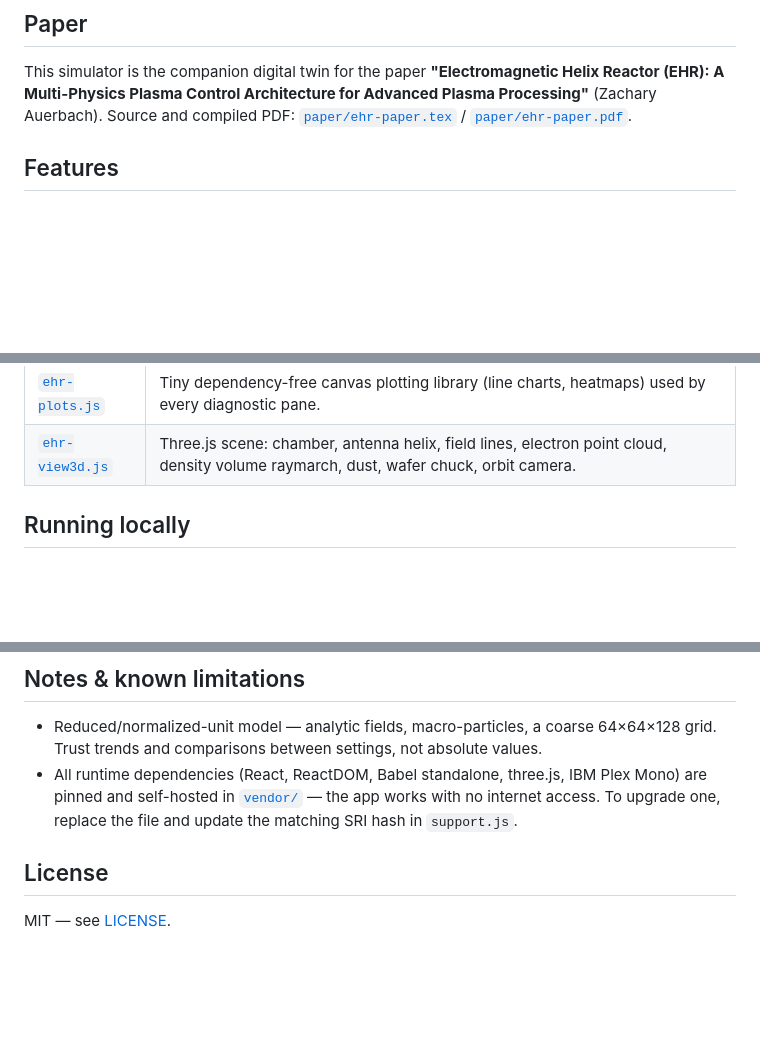
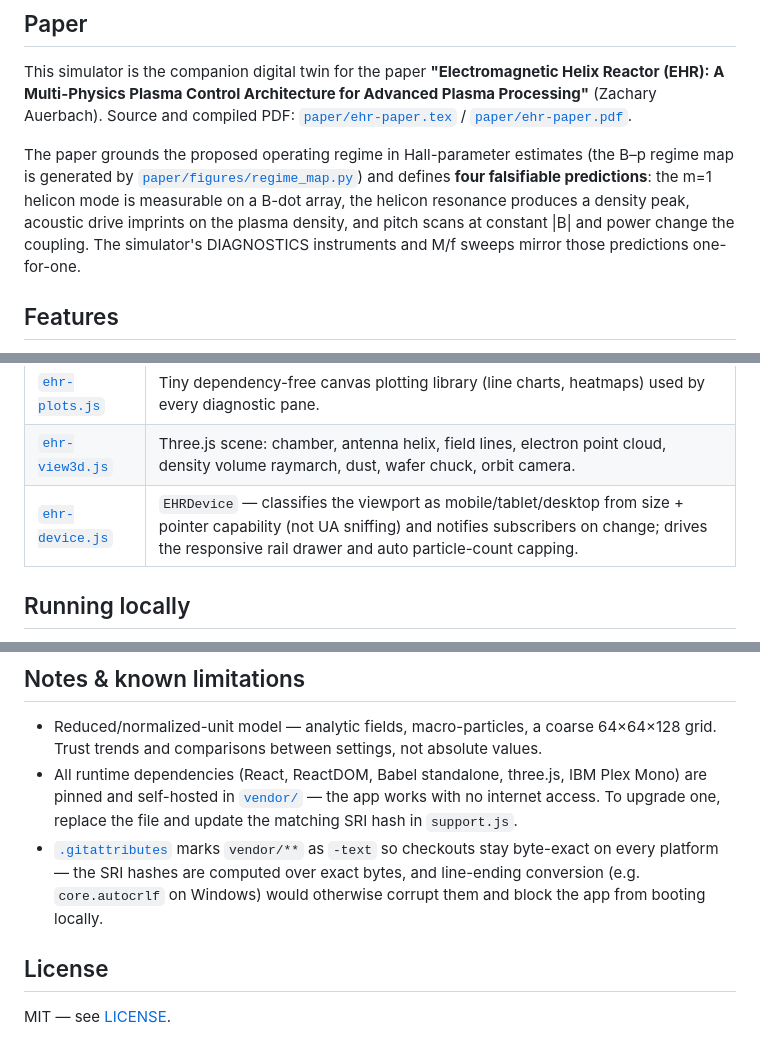
Before and after one commit to ZachBach/ElectromagneticHelixReactor, a Markdown page: README.md, 3 parts joined by grey strips. GitHub-like rendering; blank space fills up the shorter version.

Commit message:
Update README: device module, four predictions, byte-exact vendor note
- Add ehr-device.js to the architecture table and mermaid diagram (it was
  the one runtime module missing from both).
- Paper section now summarizes the four falsifiable predictions and points
  at figures/regime_map.py for the regime map.
- Document the .gitattributes byte-exactness guarantee for vendor/ and why
  it matters for the SRI pins.

Co-Authored-By: Claude Fable 5 <noreply@anthropic.com>

```diff
--- a/README.md
+++ b/README.md
@@ -9,6 +9,8 @@ The question under test: an RF antenna launches a helical wave with pitch `k_θ/
 ## Paper
 
 This simulator is the companion digital twin for the paper **"Electromagnetic Helix Reactor (EHR): A Multi-Physics Plasma Control Architecture for Advanced Plasma Processing"** (Zachary Auerbach). Source and compiled PDF: [`paper/ehr-paper.tex`](paper/ehr-paper.tex) / [`paper/ehr-paper.pdf`](paper/ehr-paper.pdf).
+
+The paper grounds the proposed operating regime in Hall-parameter estimates (the B–p regime map is generated by [`paper/figures/regime_map.py`](paper/figures/regime_map.py)) and defines **four falsifiable predictions**: the m=1 helicon mode is measurable on a B-dot array, the helicon resonance produces a density peak, acoustic drive imprints on the plasma density, and pitch scans at constant |B| and power change the coupling. The simulator's DIAGNOSTICS instruments and M/f sweeps mirror those predictions one-for-one.
 
 ## Features
 
@@ -56,6 +60,7 @@ flowchart TD
 | [`ehr-dust.js`](ehr-dust.js) | Dusty-plasma module: ion drag from the live density gradient, Yukawa pair forces, pair-correlation g(r), Γ/κ diagnostics and gas/liquid/crystal state. |
 | [`ehr-plots.js`](ehr-plots.js) | Tiny dependency-free canvas plotting library (line charts, heatmaps) used by every diagnostic pane. |
 | [`ehr-view3d.js`](ehr-view3d.js) | Three.js scene: chamber, antenna helix, field lines, electron point cloud, density volume raymarch, dust, wafer chuck, orbit camera. |
+| [`ehr-device.js`](ehr-device.js) | `EHRDevice` — classifies the viewport as mobile/tablet/desktop from size + pointer capability (not UA sniffing) and notifies subscribers on change; drives the responsive rail drawer and auto particle-count capping. |
 
 ## Running locally
 
@@ -83,6 +88,7 @@ Or connect the repo in the [Vercel dashboard](https://vercel.com/new) — no fra
 
 - Reduced/normalized-unit model — analytic fields, macro-particles, a coarse 64×64×128 grid. Trust trends and comparisons between settings, not absolute values.
 - All runtime dependencies (React, ReactDOM, Babel standalone, three.js, IBM Plex Mono) are pinned and self-hosted in [`vendor/`](vendor/) — the app works with no internet access. To upgrade one, replace the file and update the matching SRI hash in `support.js`.
+- [`.gitattributes`](.gitattributes) marks `vendor/**` as `-text` so checkouts stay byte-exact on every platform — the SRI hashes are computed over exact bytes, and line-ending conversion (e.g. `core.autocrlf` on Windows) would otherwise corrupt them and block the app from booting locally.
 
 ## License
 
```
Also changed, not shown: other parts of README.md (+2 -0 lines).
